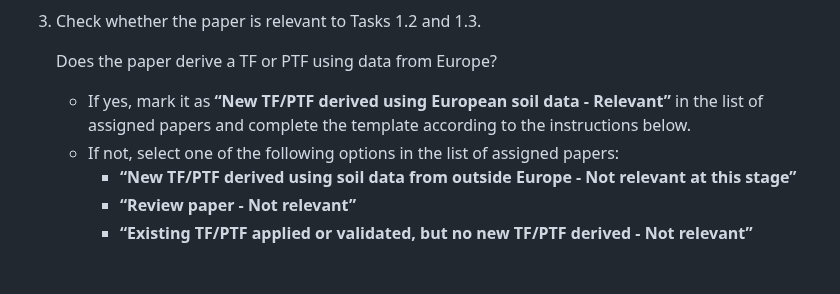
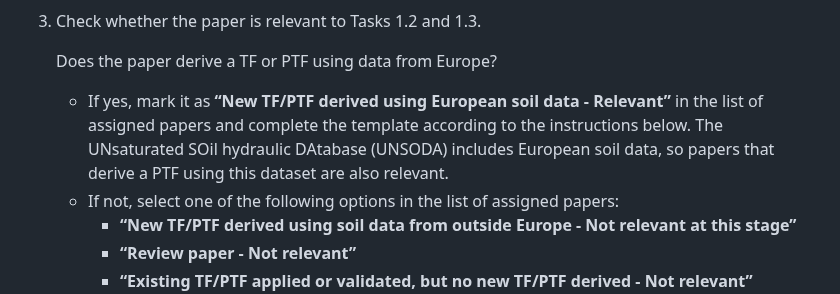
Before and after one commit to soilharmony/wp1-literature-review, a Markdown page: README.md, the part around the change. GitHub-like rendering; blank space fills up the shorter version.

```diff
--- a/README.md
+++ b/README.md
@@ -26,7 +26,7 @@ A literature search of online available published articles has been performed by
 
    Does the paper derive a TF or PTF using data from Europe?
 
-   - If yes, mark it as **“New TF/PTF derived using European soil data - Relevant”** in the list of assigned papers and complete the template according to the instructions below.
+   - If yes, mark it as **“New TF/PTF derived using European soil data - Relevant”** in the list of assigned papers and complete the template according to the instructions below. The UNsaturated SOil hydraulic DAtabase (UNSODA) includes European soil data, so papers that derive a PTF using this dataset are also relevant.
    - If not, select one of the following options in the list of assigned papers:
      - **“New TF/PTF derived using soil data from outside Europe - Not relevant at this stage”**
      - **“Review paper - Not relevant”**
```
